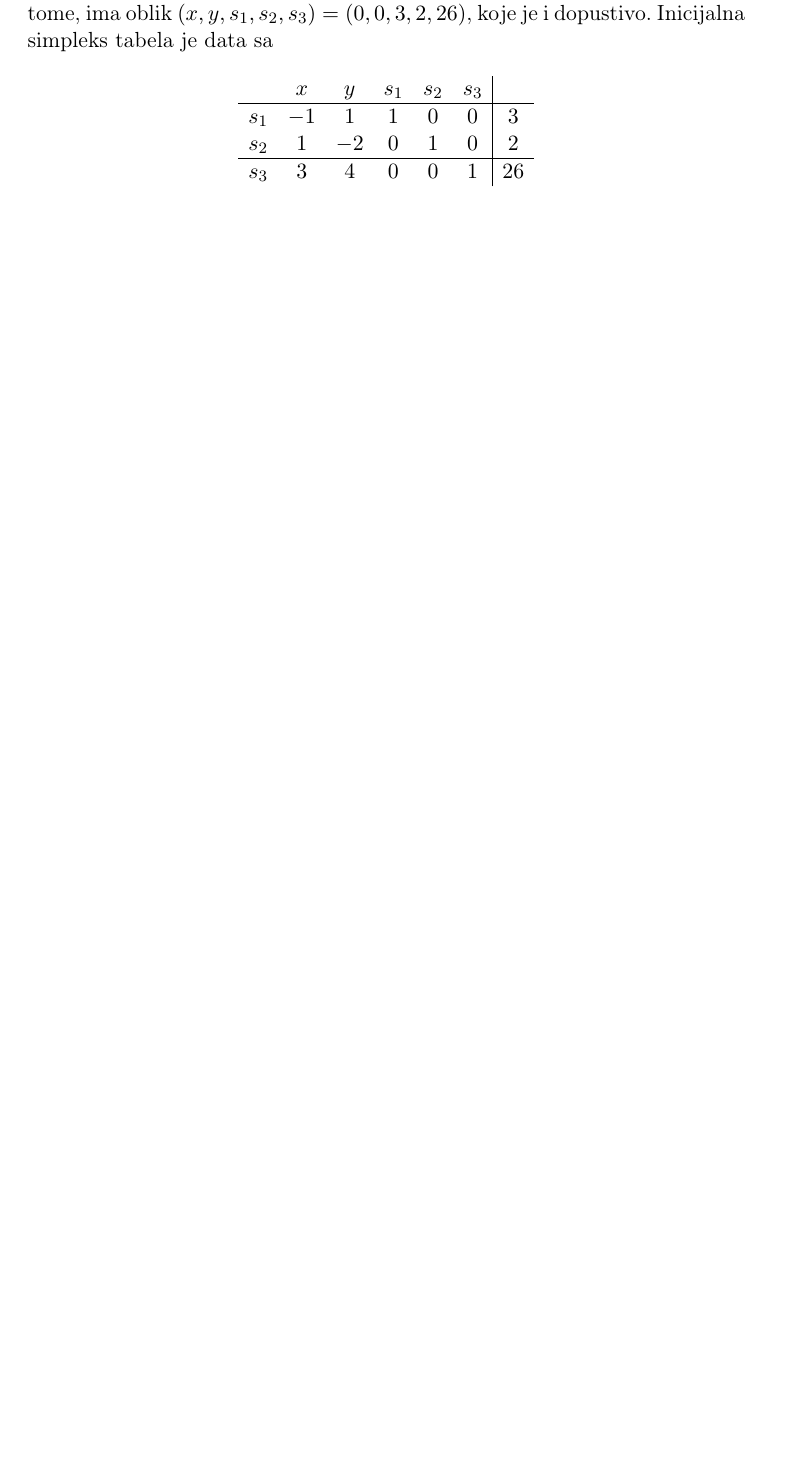
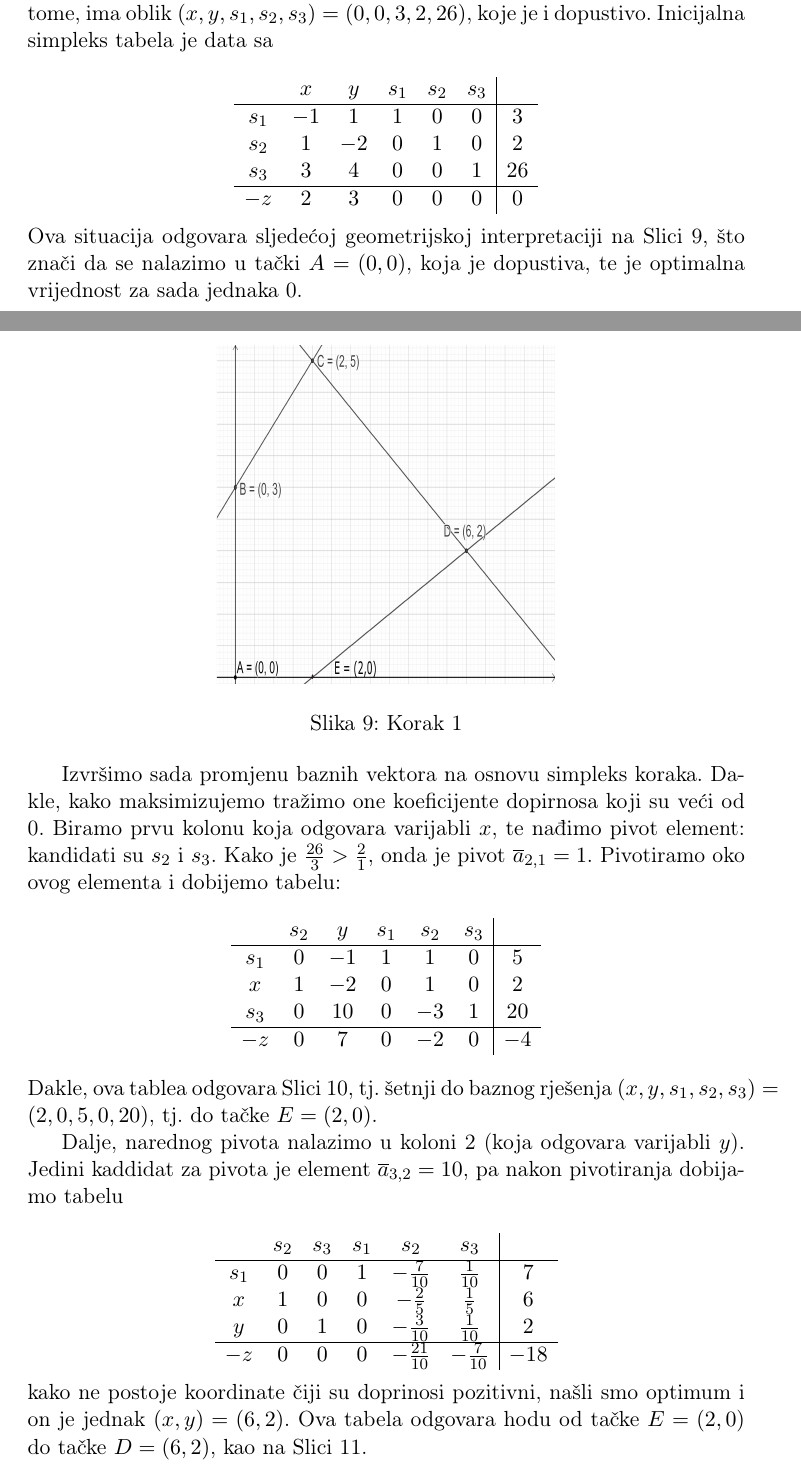
Before and after one commit to markodjukanovic90/operaciona-istrazivanja-knjiga, a LaTeX document (main.tex): part of page 47 of 89 before the commit and two parts of pages 47 and 48 of 91 after it, the two joined at a grey line, cut so that both start at the same text, the shorter picture padded with empty space. Compiled offline with pdfLaTeX.

Commit message:
Simpleks: sekcija 4.6 primjer dodan

```diff
--- a/main.tex
+++ b/main.tex
@@ -1337,8 +1339,28 @@ tabela je data sa
 $$\begin{array}{cccccc| c}
         & x & y & s_1 & s_2 & s_3 & \\ \hline
    s_1  & -1 & 1 & 1 & 0 & 0 & 3 \\
-   s_2  & 1 & -2 & 0 & 1 & 0 & 2 \\\hline
-   s_3  & 3 & 4 & 0 & 0 & 1 & 26 \\
+   s_2  & 1 & -2 & 0 & 1 & 0 & 2 \\
+   s_3  & 3 & 4 & 0 & 0 & 1 & 26 \\ \hline
+    -z  & 2 & 3 & 0 & 0 & 0 & 0 \\
 \end{array}
 $$
-
+Ova situacija odgovara sljedećoj geometrijskoj interpretaciji na Slici~\ref{fig:step-1}, što znači da se nalazimo u tački $A=(0,0)$, koja je dopustiva, te je optimalna vrijednost za sada jednaka 0.
+\begin{figure}[H]
+	\centering
+	\includegraphics[width=170pt, height=170pt]{simpleks-primjer-2-sl1.eps}
+	\caption{Korak 1}
+	\label{fig:step-1}
+\end{figure}
+
+Izvršimo sada promjenu baznih vektora na osnovu simpleks koraka. Dakle, kako maksimizujemo
+tražimo one koeficijente dopirnosa koji su veći od 0. Biramo prvu kolonu koja odgovara varijabli $x$, te nađimo
+pivot element: kandidati su $s_2$ i $s_3$. Kako je $\frac{26}{3} > \frac{2}{1}$, onda je  pivot $\overline{a}_{2, 1} = 1$. Pivotiramo oko ovog elementa i dobijemo tabelu:
+$$\begin{array}{cccccc| c}
+       & s_2  & y  & s_1  & s_2 & s_3 &    \\ \hline
+   s_1 & 0    & -1  & 1  & 1 & 0  &  5     \\
+   x   & 1    & -2  & 0  & 1 & 0  &  2     \\
+   s_3 & 0    & 10   &  0  & -3 & 1 & 20   \\ \hline
+   -z  & 0    &  7   & 0   & -2 & 0 & -4   \\
+\end{array}
+$$
+Dakle, ova tablea odgovara Slici~\ref{fig:step-2}, tj. šetnji do baznog rješenja $(x,y, s_1, s_2, s_3)=(2, 0, 5, 0 ,20)$, tj. do tačke $E=(2, 0)$.
@@ -1344,0 +1372,14 @@ $$
+	\label{fig:step-2}
+\end{figure}
+Dalje, narednog pivota nalazimo u koloni 2 (koja odgovara varijabli $y$). Jedini kaddidat za pivota je element $\overline{a}_{3, 2}= 10$, pa nakon pivotiranja dobijamo tabelu
+
+$$\begin{array}{cccccc| c}
+	& s_2  & s_3   & s_1  & s_2 & s_3 &     \\ \hline
+s_1 & 0    &  0    & 1    &  -\frac{7}{10}  & \frac{1}{10} &   7  \\
+x   & 1    &  0    & 0    &  -\frac{2}{5}   & \frac{1}{5}  &   6  \\
+y   & 0    &  1    & 0    & - \frac{3}{10}  & \frac{1}{10} &   2  \\ \hline
+-z  & 0    &  0    & 0    &   -\frac{21}{10} &-\frac{7}{10}  &  -18 \\
+\end{array}
+$$
+kako ne postoje koordinate čiji su doprinosi pozitivni, našli smo optimum i on je jednak
+$(x,y)=(6,2)$. Ova tabela odgovara hodu od tačke $E=(2,0)$ do tačke $D=(6,2)$, kao na Slici~\ref{fig:step-3}.
```
Also changed, not shown: simpleks-primjer-2-sl1.eps (added), simpleks-primjer-2-sl1.png (added), simpleks-primjer-2-sl2.eps (added), simpleks-primjer-2-sl3.eps (added), main.tex (16 more changed lines), 4 other files.
